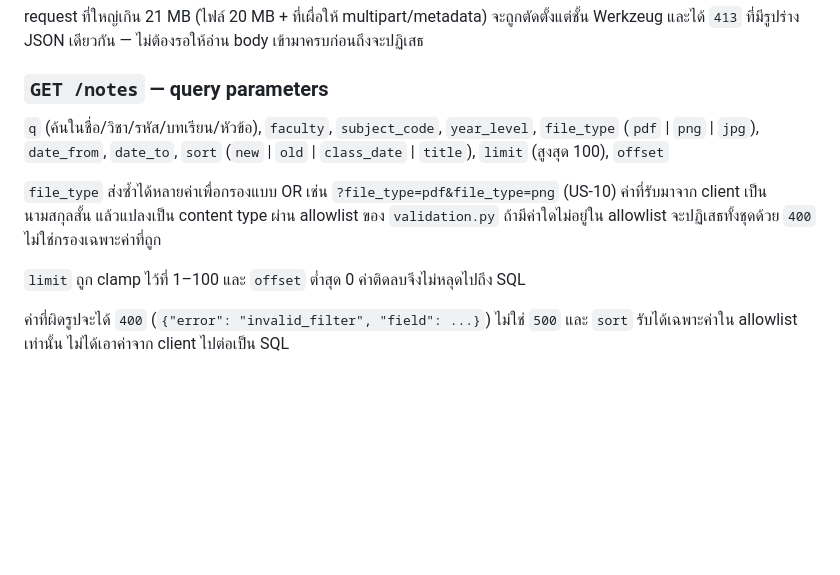
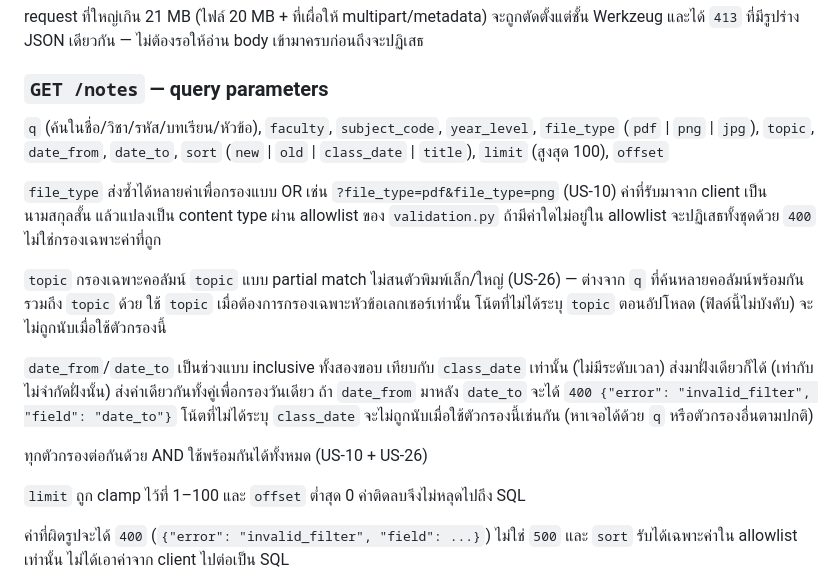
Before and after one commit to Software-Engineering-Concepts-2026/se-sec2-team-05, a Markdown page: services/notes-service/README.md, the part around the change. GitHub-like rendering; blank space fills up the shorter version.

```diff
--- a/services/notes-service/README.md
+++ b/services/notes-service/README.md
@@ -79,12 +79,23 @@ request ที่ใหญ่เกิน 21 MB (ไฟล์ 20 MB + ที่
 ### `GET /notes` — query parameters
 
 `q` (ค้นในชื่อ/วิชา/รหัส/บทเรียน/หัวข้อ), `faculty`, `subject_code`, `year_level`,
-`file_type` (`pdf` | `png` | `jpg`), `date_from`, `date_to`,
+`file_type` (`pdf` | `png` | `jpg`), `topic`, `date_from`, `date_to`,
 `sort` (`new` | `old` | `class_date` | `title`), `limit` (สูงสุด 100), `offset`
 
 `file_type` ส่งซ้ำได้หลายค่าเพื่อกรองแบบ OR เช่น `?file_type=pdf&file_type=png` (US-10)
 ค่าที่รับมาจาก client เป็นนามสกุลสั้น แล้วแปลงเป็น content type ผ่าน allowlist ของ `validation.py`
 ถ้ามีค่าใดไม่อยู่ใน allowlist จะปฏิเสธทั้งชุดด้วย `400` ไม่ใช่กรองเฉพาะค่าที่ถูก
+
+`topic` กรองเฉพาะคอลัมน์ `topic` แบบ partial match ไม่สนตัวพิมพ์เล็ก/ใหญ่ (US-26) — ต่างจาก `q`
+ที่ค้นหลายคอลัมน์พร้อมกันรวมถึง `topic` ด้วย ใช้ `topic` เมื่อต้องการกรองเฉพาะหัวข้อเลกเชอร์เท่านั้น
+โน้ตที่ไม่ได้ระบุ `topic` ตอนอัปโหลด (ฟิลด์นี้ไม่บังคับ) จะไม่ถูกนับเมื่อใช้ตัวกรองนี้
+
+`date_from`/`date_to` เป็นช่วงแบบ inclusive ทั้งสองขอบ เทียบกับ `class_date` เท่านั้น (ไม่มีระดับเวลา)
+ส่งมาฝั่งเดียวก็ได้ (เท่ากับไม่จำกัดฝั่งนั้น) ส่งค่าเดียวกันทั้งคู่เพื่อกรองวันเดียว ถ้า `date_from` มาหลัง
+`date_to` จะได้ `400 {"error": "invalid_filter", "field": "date_to"}` โน้ตที่ไม่ได้ระบุ `class_date`
+จะไม่ถูกนับเมื่อใช้ตัวกรองนี้เช่นกัน (หาเจอได้ด้วย `q` หรือตัวกรองอื่นตามปกติ)
+
+ทุกตัวกรองต่อกันด้วย AND ใช้พร้อมกันได้ทั้งหมด (US-10 + US-26)
 
 `limit` ถูก clamp ไว้ที่ 1–100 และ `offset` ต่ำสุด 0 ค่าติดลบจึงไม่หลุดไปถึง SQL
 
```
Also changed, not shown: docs/testing/readme.md (+9 -0 lines).
